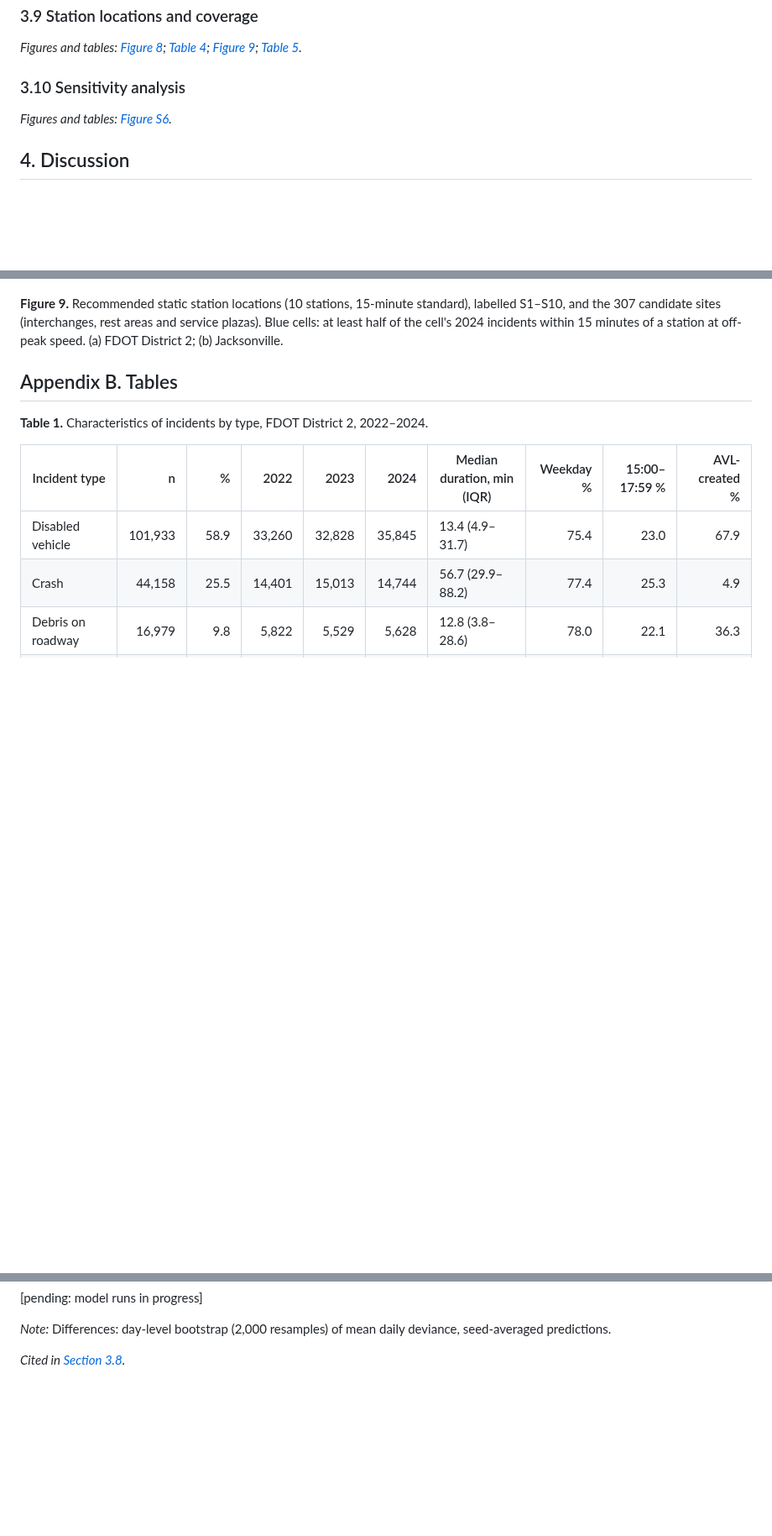
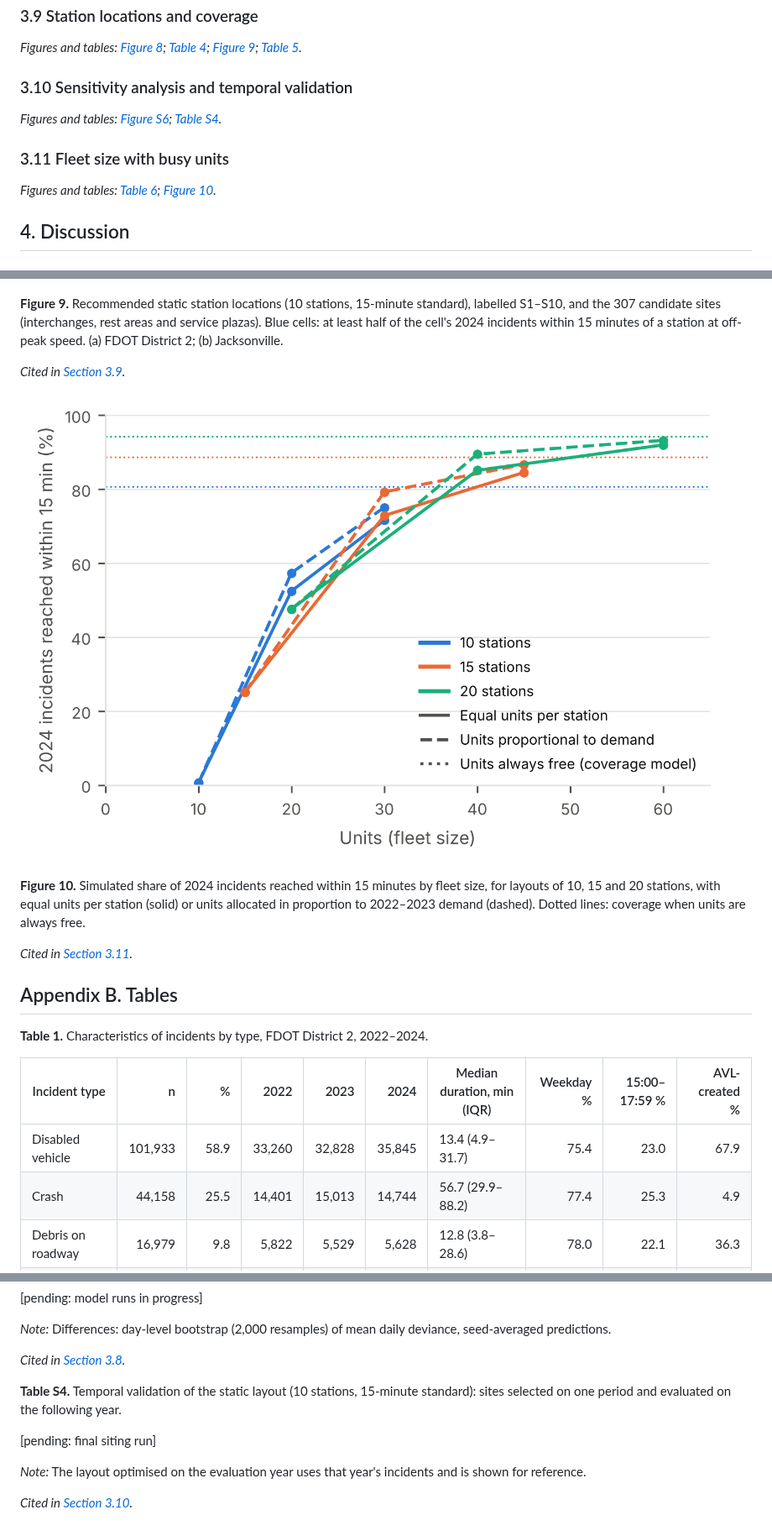
Before and after one commit to pascalantwi/accident-project-with-Sando, a Markdown page: manuscript/manuscript_draft.md, 3 parts joined by grey strips. Shown at 84% size. GitHub-like rendering; pictures changed too: results/figures/Figure10_simulation.png (added); blank space fills up the shorter version.

```diff
--- a/manuscript/manuscript_draft.md
+++ b/manuscript/manuscript_draft.md
@@ -58,8 +60,11 @@ Pascal Antwi¹, Thobias Sando²,
 ### 3.9 Station locations and coverage <a id="sec-3-9"></a>
 *Figures and tables: [Figure 8](#figure-8); [Table 4](#table-4); [Figure 9](#figure-9); [Table 5](#table-5).*
 
-### 3.10 Sensitivity analysis <a id="sec-3-10"></a>
-*Figures and tables: [Figure S6](#figure-s6).*
+### 3.10 Sensitivity analysis and temporal validation <a id="sec-3-10"></a>
+*Figures and tables: [Figure S6](#figure-s6); [Table S4](#table-s4).*
+
+### 3.11 Fleet size with busy units <a id="sec-3-11"></a>
+*Figures and tables: [Table 6](#table-6); [Figure 10](#figure-10).*
 
 ## 4. Discussion <a id="sec-4"></a>
 
@@ -191,6 +196,16 @@ Pascal Antwi¹, Thobias Sando²,
 
 **Figure 9.** Recommended static station locations (10 stations, 15-minute standard), labelled S1–S10, and the 307 candidate sites (interchanges, rest areas and service plazas). Blue cells: at least half of the cell's 2024 incidents within 15 minutes of a station at off-peak speed. (a) FDOT District 2; (b) Jacksonville.
 
+*Cited in [Section 3.9](#sec-3-9).*
+
+<a id="figure-10"></a>
+
+![Figure 10](../results/figures/Figure10_simulation.png)
+
+**Figure 10.** Simulated share of 2024 incidents reached within 15 minutes by fleet size, for layouts of 10, 15 and 20 stations, with equal units per station (solid) or units allocated in proportion to 2022–2023 demand (dashed). Dotted lines: coverage when units are always free.
+
+*Cited in [Section 3.11](#sec-3-11).*
+
 
 ## Appendix B. Tables
 
@@ -373,3 +415,12 @@ Pascal Antwi¹, Thobias Sando²,
 *Note:* Differences: day-level bootstrap (2,000 resamples) of mean daily deviance, seed-averaged predictions.
 
 *Cited in [Section 3.8](#sec-3-8).*
+
+
+<a id="table-s4"></a>**Table S4.** Temporal validation of the static layout (10 stations, 15-minute standard): sites selected on one period and evaluated on the following year.
+
+[pending: final siting run]
+
+*Note:* The layout optimised on the evaluation year uses that year's incidents and is shown for reference.
+
+*Cited in [Section 3.10](#sec-3-10).*
```
Also changed, not shown: other parts of manuscript/manuscript_draft.md (+29 -0 lines), 7 other files.
